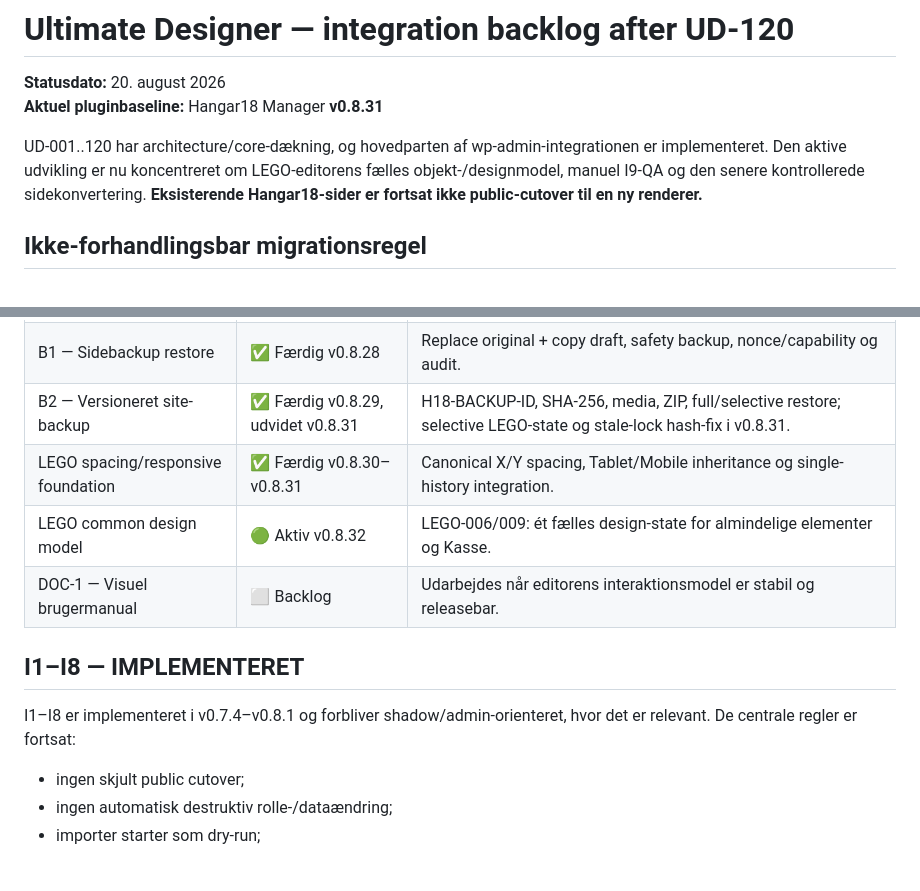
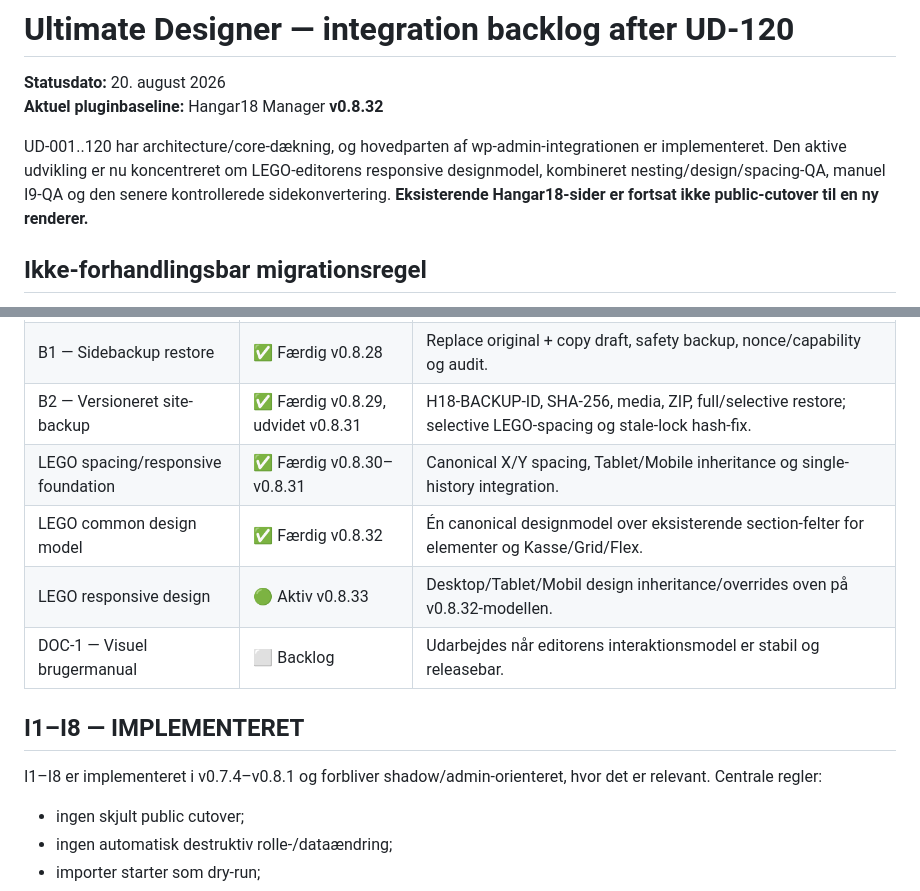
Before and after one commit to phenixdk2020/hangar18-manager, a Markdown page: docs/integration-backlog-after-ud120.md, 2 parts joined by grey strips. Rendered like a GitHub page; blank space fills up the shorter version.

```diff
--- a/docs/integration-backlog-after-ud120.md
+++ b/docs/integration-backlog-after-ud120.md
@@ -1,9 +1,9 @@
 # Ultimate Designer — integration backlog after UD-120
 
 **Statusdato:** 20. august 2026
-**Aktuel pluginbaseline:** Hangar18 Manager **v0.8.31**
+**Aktuel pluginbaseline:** Hangar18 Manager **v0.8.32**
 
-UD-001..120 har architecture/core-dækning, og hovedparten af wp-admin-integrationen er implementeret. Den aktive udvikling er nu koncentreret om LEGO-editorens fælles objekt-/designmodel, manuel I9-QA og den senere kontrollerede sidekonvertering. **Eksisterende Hangar18-sider er fortsat ikke public-cutover til en ny renderer.**
+UD-001..120 har architecture/core-dækning, og hovedparten af wp-admin-integrationen er implementeret. Den aktive udvikling er nu koncentreret om LEGO-editorens responsive designmodel, kombineret nesting/design/spacing-QA, manuel I9-QA og den senere kontrollerede sidekonvertering. **Eksisterende Hangar18-sider er fortsat ikke public-cutover til en ny renderer.**
 
 ## Ikke-forhandlingsbar migrationsregel
 
@@ -29,14 +29,15 @@ Automatisk QA kan ikke erstatte en krævet manuel/live acceptance-gate.
 | UX-4 — Ugemt forhåndsvisning | ✅ Færdig v0.8.25 + hotfix v0.8.27 | Preview af levende editor-state uden save/public mutation; editor overlays renses. |
 | EVENT-001 — Automatisk eventarkiv | ✅ Færdig v0.8.26 | Events flyttes dynamisk mellem Kommende/Tidligere efter WP-lokal dato/sluttid. |
 | B1 — Sidebackup restore | ✅ Færdig v0.8.28 | Replace original + copy draft, safety backup, nonce/capability og audit. |
-| B2 — Versioneret site-backup | ✅ Færdig v0.8.29, udvidet v0.8.31 | H18-BACKUP-ID, SHA-256, media, ZIP, full/selective restore; selective LEGO-state og stale-lock hash-fix i v0.8.31. |
+| B2 — Versioneret site-backup | ✅ Færdig v0.8.29, udvidet v0.8.31 | H18-BACKUP-ID, SHA-256, media, ZIP, full/selective restore; selective LEGO-spacing og stale-lock hash-fix. |
 | LEGO spacing/responsive foundation | ✅ Færdig v0.8.30–v0.8.31 | Canonical X/Y spacing, Tablet/Mobile inheritance og single-history integration. |
-| LEGO common design model | 🟢 Aktiv v0.8.32 | LEGO-006/009: ét fælles design-state for almindelige elementer og Kasse. |
+| LEGO common design model | ✅ Færdig v0.8.32 | Én canonical designmodel over eksisterende section-felter for elementer og Kasse/Grid/Flex. |
+| LEGO responsive design | 🟢 Aktiv v0.8.33 | Desktop/Tablet/Mobil design inheritance/overrides oven på v0.8.32-modellen. |
 | DOC-1 — Visuel brugermanual | ⬜ Backlog | Udarbejdes når editorens interaktionsmodel er stabil og releasebar. |
 
 ## I1–I8 — IMPLEMENTERET
 
-I1–I8 er implementeret i v0.7.4–v0.8.1 og forbliver shadow/admin-orienteret, hvor det er relevant. De centrale regler er fortsat:
+I1–I8 er implementeret i v0.7.4–v0.8.1 og forbliver shadow/admin-orienteret, hvor det er relevant. Centrale regler:
 
 - ingen skjult public cutover;
 - ingen automatisk destruktiv rolle-/dataændring;
```
Also changed, not shown: other parts of docs/integration-backlog-after-ud120.md (+55 -29 lines).
